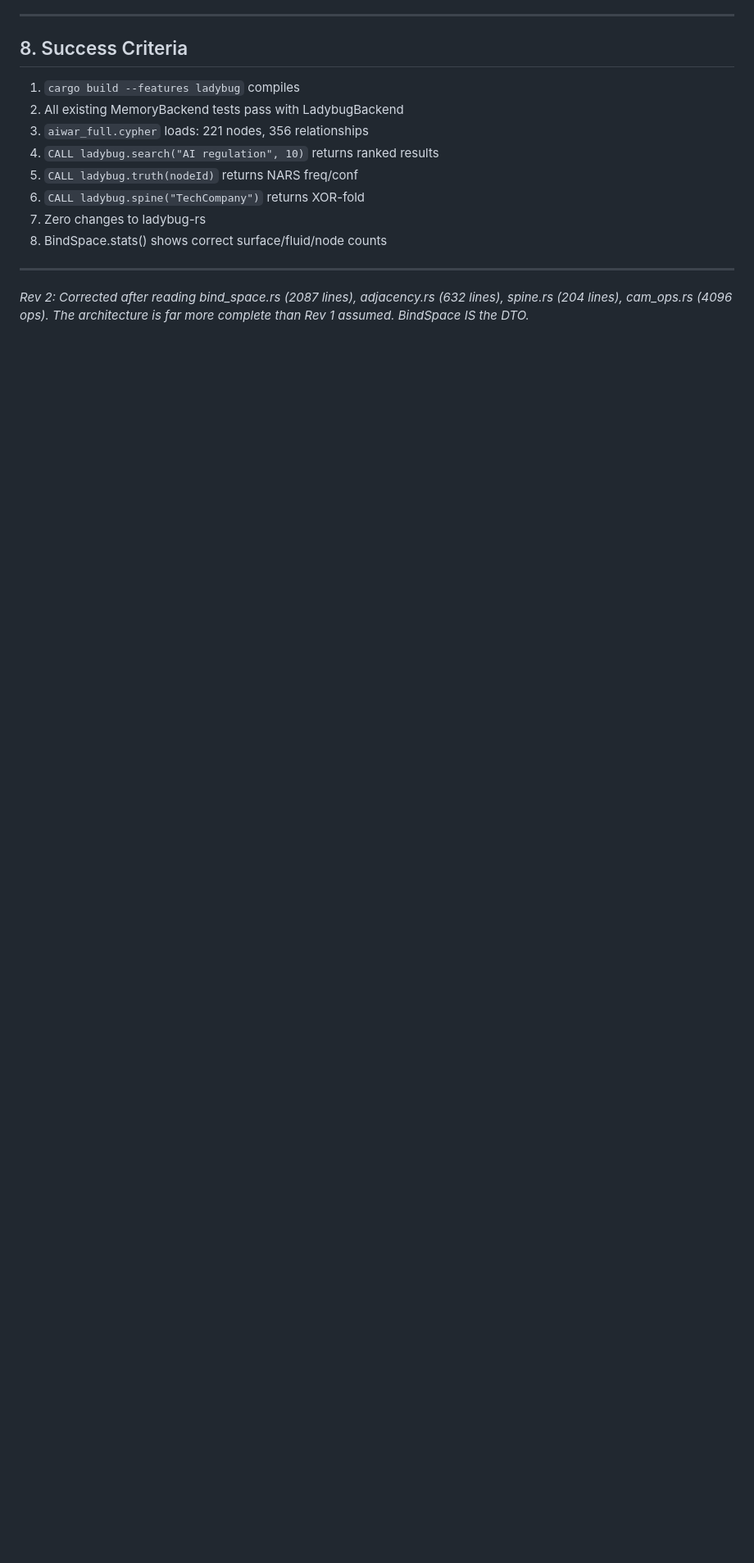
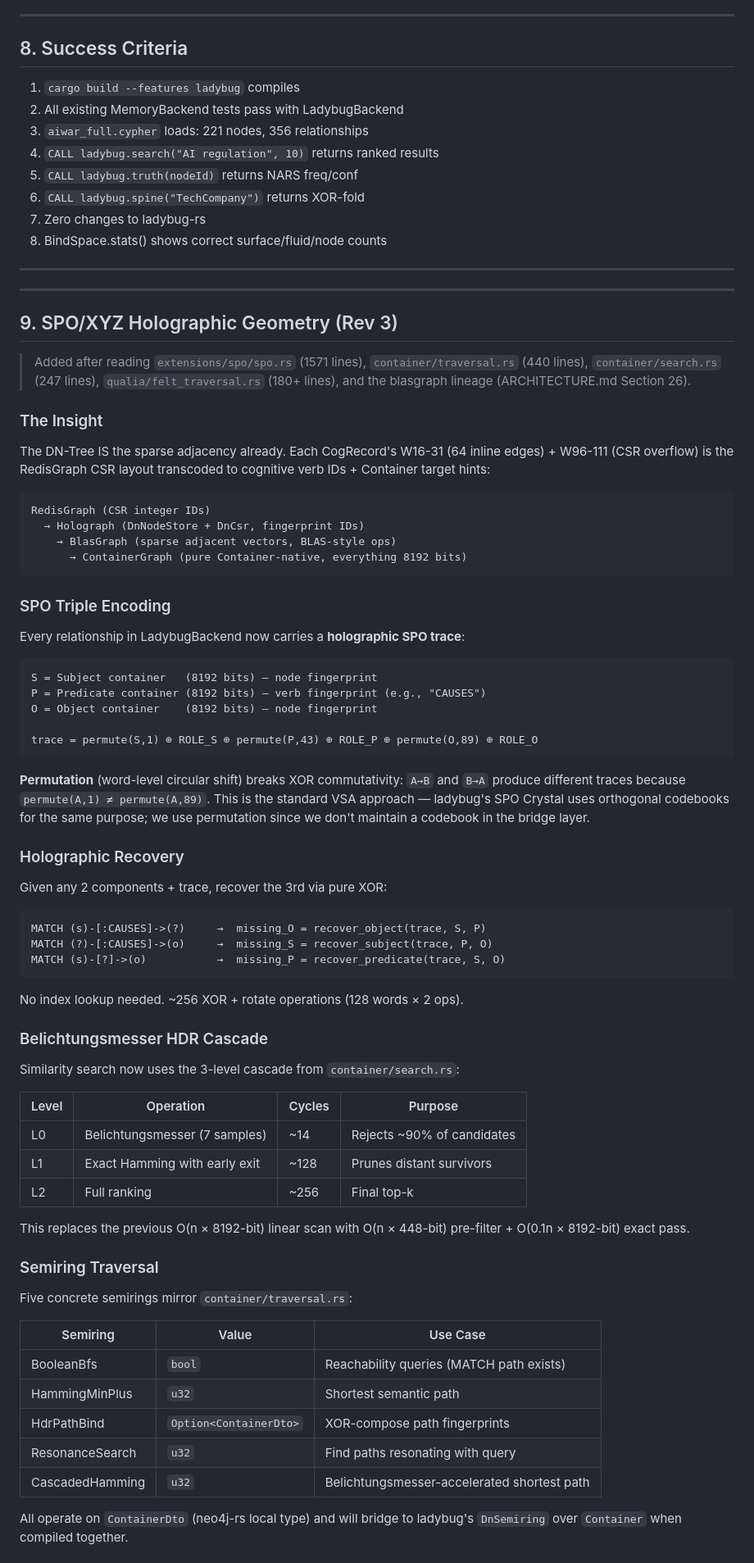
Before and after one commit to AdaWorldAPI/aiwar-neo4j-harvest, a Markdown page: docs/INTEGRATION_PLAN_SCHEMA_CHANGES.md, the part around one of its changes. Shown at 82% size. GitHub-like rendering; blank space fills up the shorter version.

Commit message:
docs: update integration plan rev 3 — SPO/XYZ geometry + Belichtungsmesser cascade
https://claude.ai/code/session_013kRBGT23TAQim3n1d69qBR

````diff
--- a/docs/INTEGRATION_PLAN_SCHEMA_CHANGES.md
+++ b/docs/INTEGRATION_PLAN_SCHEMA_CHANGES.md
@@ -617,6 +617,83 @@ fingerprints, not original strings).
 
 ---
 
-*Rev 2: Corrected after reading bind_space.rs (2087 lines), adjacency.rs
-(632 lines), spine.rs (204 lines), cam_ops.rs (4096 ops). The architecture
-is far more complete than Rev 1 assumed. BindSpace IS the DTO.*
+---
+
+## 9. SPO/XYZ Holographic Geometry (Rev 3)
+
+> Added after reading `extensions/spo/spo.rs` (1571 lines),
+> `container/traversal.rs` (440 lines), `container/search.rs` (247 lines),
+> `qualia/felt_traversal.rs` (180+ lines), and the blasgraph lineage
+> (ARCHITECTURE.md Section 26).
+
+### The Insight
+
+The DN-Tree IS the sparse adjacency already. Each CogRecord's W16-31
+(64 inline edges) + W96-111 (CSR overflow) is the RedisGraph CSR layout
+transcoded to cognitive verb IDs + Container target hints:
+
+```text
+RedisGraph (CSR integer IDs)
+  → Holograph (DnNodeStore + DnCsr, fingerprint IDs)
+    → BlasGraph (sparse adjacent vectors, BLAS-style ops)
+      → ContainerGraph (pure Container-native, everything 8192 bits)
+```
+
+### SPO Triple Encoding
+
+Every relationship in LadybugBackend now carries a **holographic SPO trace**:
+
+```text
+S = Subject container   (8192 bits) — node fingerprint
+P = Predicate container (8192 bits) — verb fingerprint (e.g., "CAUSES")
+O = Object container    (8192 bits) — node fingerprint
+
+trace = permute(S,1) ⊕ ROLE_S ⊕ permute(P,43) ⊕ ROLE_P ⊕ permute(O,89) ⊕ ROLE_O
+```
+
+**Permutation** (word-level circular shift) breaks XOR commutativity:
+`A→B` and `B→A` produce different traces because `permute(A,1) ≠ permute(A,89)`.
+This is the standard VSA approach — ladybug's SPO Crystal uses orthogonal
+codebooks for the same purpose; we use permutation since we don't maintain
+a codebook in the bridge layer.
+
+### Holographic Recovery
+
+Given any 2 components + trace, recover the 3rd via pure XOR:
+
+```text
+MATCH (s)-[:CAUSES]->(?)     →  missing_O = recover_object(trace, S, P)
+MATCH (?)-[:CAUSES]->(o)     →  missing_S = recover_subject(trace, P, O)
+MATCH (s)-[?]->(o)           →  missing_P = recover_predicate(trace, S, O)
+```
+
+No index lookup needed. ~256 XOR + rotate operations (128 words × 2 ops).
+
+### Belichtungsmesser HDR Cascade
+
+Similarity search now uses the 3-level cascade from `container/search.rs`:
+
+| Level | Operation | Cycles | Purpose |
+|-------|-----------|--------|---------|
+| L0 | Belichtungsmesser (7 samples) | ~14 | Rejects ~90% of candidates |
+| L1 | Exact Hamming with early exit | ~128 | Prunes distant survivors |
+| L2 | Full ranking | ~256 | Final top-k |
+
+This replaces the previous O(n × 8192-bit) linear scan with O(n × 448-bit)
+pre-filter + O(0.1n × 8192-bit) exact pass.
+
+### Semiring Traversal
+
+Five concrete semirings mirror `container/traversal.rs`:
+
+| Semiring | Value | Use Case |
+|----------|-------|----------|
+| BooleanBfs | `bool` | Reachability queries (MATCH path exists) |
+| HammingMinPlus | `u32` | Shortest semantic path |
+| HdrPathBind | `Option<ContainerDto>` | XOR-compose path fingerprints |
+| ResonanceSearch | `u32` | Find paths resonating with query |
+| CascadedHamming | `u32` | Belichtungsmesser-accelerated shortest path |
+
+All operate on `ContainerDto` (neo4j-rs local type) and will bridge to
+ladybug's `DnSemiring` over `Container` when compiled together.
+
````
Also changed, not shown: other parts of docs/INTEGRATION_PLAN_SCHEMA_CHANGES.md (+54 -0 lines).
